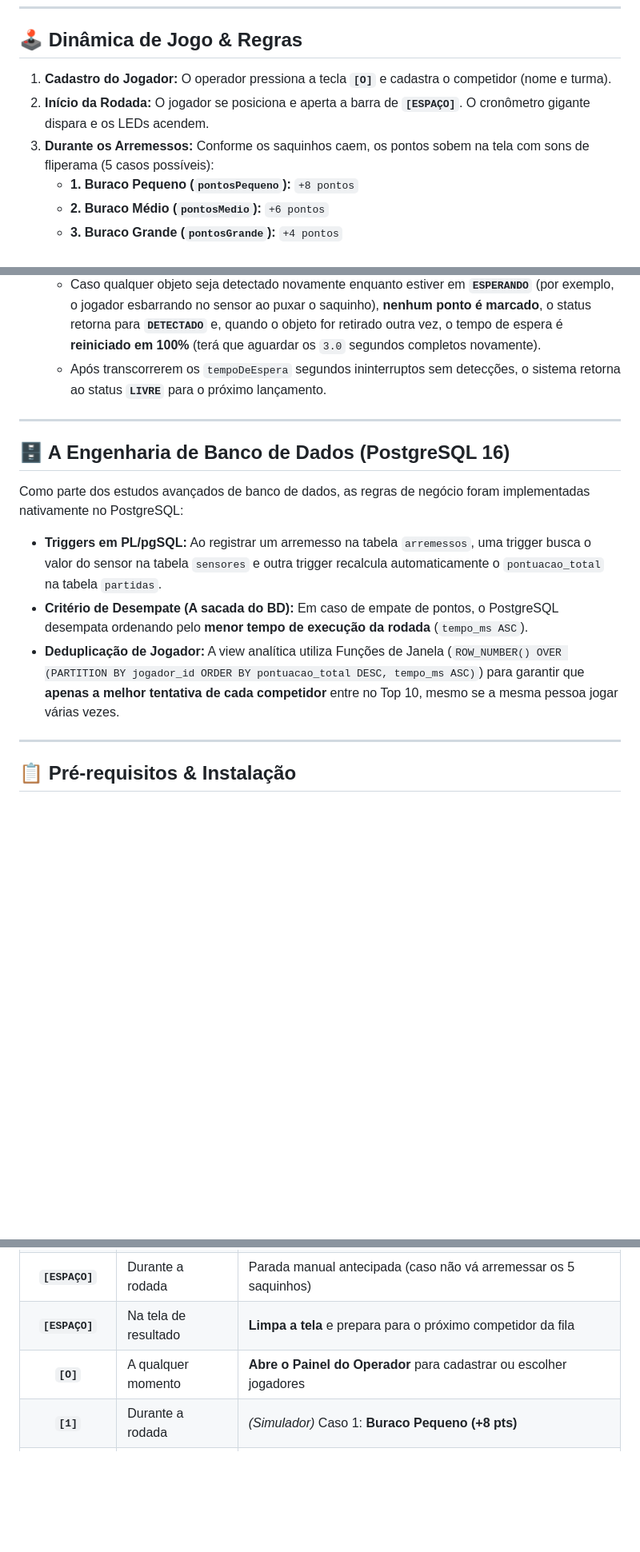
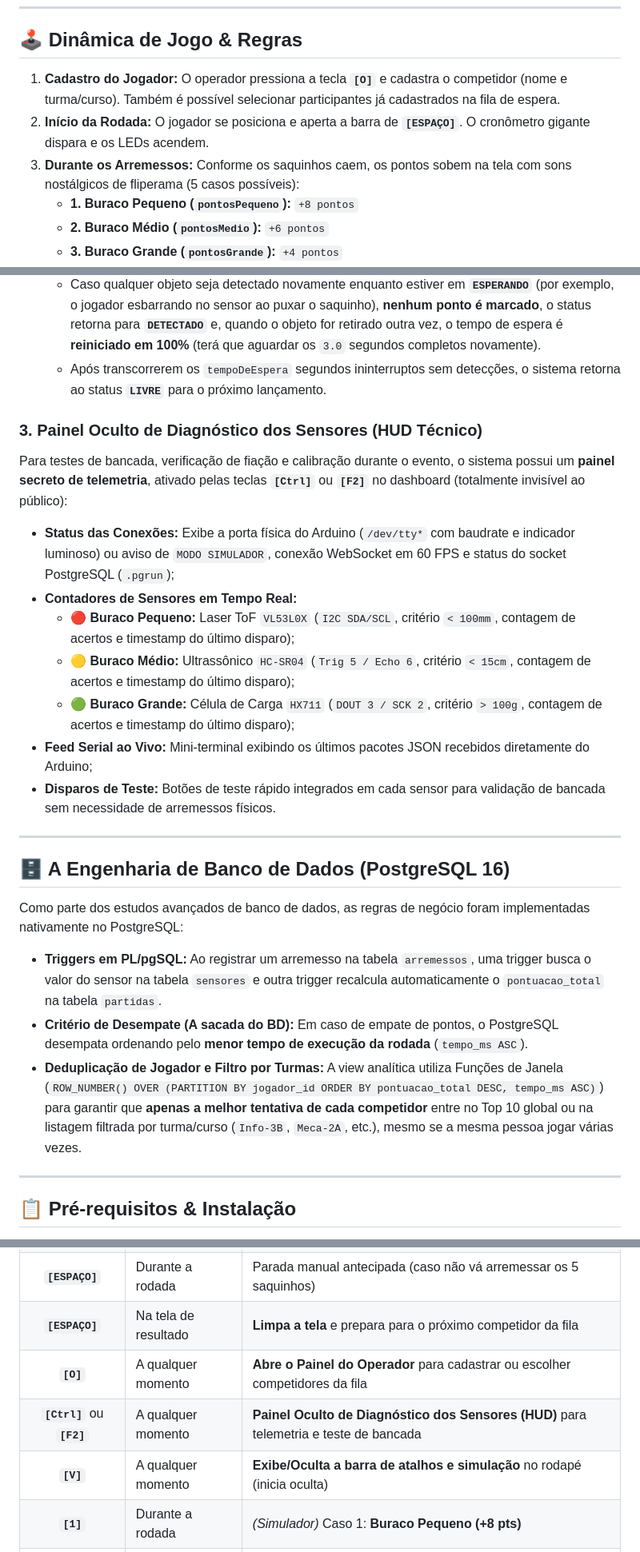
Before and after one commit to crozara/cornhole-ifex, a Markdown page: README.md, 3 parts joined by grey strips. Shown at 80% size. GitHub-like rendering; blank space fills up the shorter version.

```diff
--- a/README.md
+++ b/README.md
@@ -23,9 +23,9 @@ O projeto integra **hardware**, **comunicação serial**, **banco de dados relac
 
 ## 🕹️ Dinâmica de Jogo & Regras
 
-1. **Cadastro do Jogador:** O operador pressiona a tecla **`[O]`** e cadastra o competidor (nome e turma).
+1. **Cadastro do Jogador:** O operador pressiona a tecla **`[O]`** e cadastra o competidor (nome e turma/curso). Também é possível selecionar participantes já cadastrados na fila de espera.
 2. **Início da Rodada:** O jogador se posiciona e aperta a barra de **`[ESPAÇO]`**. O cronômetro gigante dispara e os LEDs acendem.
-3. **Durante os Arremessos:** Conforme os saquinhos caem, os pontos sobem na tela com sons de fliperama (5 casos possíveis):
+3. **Durante os Arremessos:** Conforme os saquinhos caem, os pontos sobem na tela com sons nostálgicos de fliperama (5 casos possíveis):
    * **1. Buraco Pequeno (`pontosPequeno`):** `+8 pontos`
    * **2. Buraco Médio (`pontosMedio`):** `+6 pontos`
    * **3. Buraco Grande (`pontosGrande`):** `+4 pontos`
@@ -63,6 +65,18 @@ Como no Cornhole o saquinho pode permanecer sobre o sensor ou exigir que o jogad
   * Caso qualquer objeto seja detectado novamente enquanto estiver em **`ESPERANDO`** (por exemplo, o jogador esbarrando no sensor ao puxar o saquinho), **nenhum ponto é marcado**, o status retorna para **`DETECTADO`** e, quando o objeto for retirado outra vez, o tempo de espera é **reiniciado em 100%** (terá que aguardar os `3.0` segundos completos novamente).
   * Após transcorrerem os `tempoDeEspera` segundos ininterruptos sem detecções, o sistema retorna ao status **`LIVRE`** para o próximo lançamento.
 
+### 3. Painel Oculto de Diagnóstico dos Sensores (HUD Técnico)
+
+Para testes de bancada, verificação de fiação e calibração durante o evento, o sistema possui um **painel secreto de telemetria**, ativado pelas teclas **`[Ctrl]`** ou **`[F2]`** no dashboard (totalmente invisível ao público):
+
+* **Status das Conexões:** Exibe a porta física do Arduino (`/dev/tty*` com baudrate e indicador luminoso) ou aviso de `MODO SIMULADOR`, conexão WebSocket em 60 FPS e status do socket PostgreSQL (`.pgrun`);
+* **Contadores de Sensores em Tempo Real:**
+  * 🔴 **Buraco Pequeno:** Laser ToF `VL53L0X` (`I2C SDA/SCL`, critério `< 100mm`, contagem de acertos e timestamp do último disparo);
+  * 🟡 **Buraco Médio:** Ultrassônico `HC-SR04` (`Trig 5 / Echo 6`, critério `< 15cm`, contagem de acertos e timestamp do último disparo);
+  * 🟢 **Buraco Grande:** Célula de Carga `HX711` (`DOUT 3 / SCK 2`, critério `> 100g`, contagem de acertos e timestamp do último disparo);
+* **Feed Serial ao Vivo:** Mini-terminal exibindo os últimos pacotes JSON recebidos diretamente do Arduino;
+* **Disparos de Teste:** Botões de teste rápido integrados em cada sensor para validação de bancada sem necessidade de arremessos físicos.
+
 ---
 
 ## 🗄️ A Engenharia de Banco de Dados (PostgreSQL 16)
@@ -71,7 +85,7 @@ Como parte dos estudos avançados de banco de dados, as regras de negócio foram
 
 * **Triggers em PL/pgSQL:** Ao registrar um arremesso na tabela `arremessos`, uma trigger busca o valor do sensor na tabela `sensores` e outra trigger recalcula automaticamente o `pontuacao_total` na tabela `partidas`.
 * **Critério de Desempate (A sacada do BD):** Em caso de empate de pontos, o PostgreSQL desempata ordenando pelo **menor tempo de execução da rodada** (`tempo_ms ASC`).
-* **Deduplicação de Jogador:** A view analítica utiliza Funções de Janela (`ROW_NUMBER() OVER (PARTITION BY jogador_id ORDER BY pontuacao_total DESC, tempo_ms ASC)`) para garantir que **apenas a melhor tentativa de cada competidor** entre no Top 10, mesmo se a mesma pessoa jogar várias vezes.
+* **Deduplicação de Jogador e Filtro por Turmas:** A view analítica utiliza Funções de Janela (`ROW_NUMBER() OVER (PARTITION BY jogador_id ORDER BY pontuacao_total DESC, tempo_ms ASC)`) para garantir que **apenas a melhor tentativa de cada competidor** entre no Top 10 global ou na listagem filtrada por turma/curso (`Info-3B`, `Meca-2A`, etc.), mesmo se a mesma pessoa jogar várias vezes.
 
 ---
 
@@ -134,7 +153,9 @@ Quando terminar o evento ou os testes, execute:
 | **`5º Arremesso`** | Durante a rodada | **Trava o cronômetro automaticamente**, salva no PostgreSQL e atualiza o ranking |
 | **`[ESPAÇO]`** | Durante a rodada | Parada manual antecipada (caso não vá arremessar os 5 saquinhos) |
 | **`[ESPAÇO]`** | Na tela de resultado | **Limpa a tela** e prepara para o próximo competidor da fila |
-| **`[O]`** | A qualquer momento | **Abre o Painel do Operador** para cadastrar ou escolher jogadores |
+| **`[O]`** | A qualquer momento | **Abre o Painel do Operador** para cadastrar ou escolher competidores da fila |
+| **`[Ctrl]`** ou **`[F2]`** | A qualquer momento | **Painel Oculto de Diagnóstico dos Sensores (HUD)** para telemetria e teste de bancada |
+| **`[V]`** | A qualquer momento | **Exibe/Oculta a barra de atalhos e simulação** no rodapé (inicia oculta) |
 | **`[1]`** | Durante a rodada | *(Simulador)* Caso 1: **Buraco Pequeno (+8 pts)** |
 | **`[2]`** | Durante a rodada | *(Simulador)* Caso 2: **Buraco Médio (+6 pts)** |
 | **`[3]`** | Durante a rodada | *(Simulador)* Caso 3: **Buraco Grande (+4 pts)** |
```
Also changed, not shown: other parts of README.md (+32 -5 lines).
